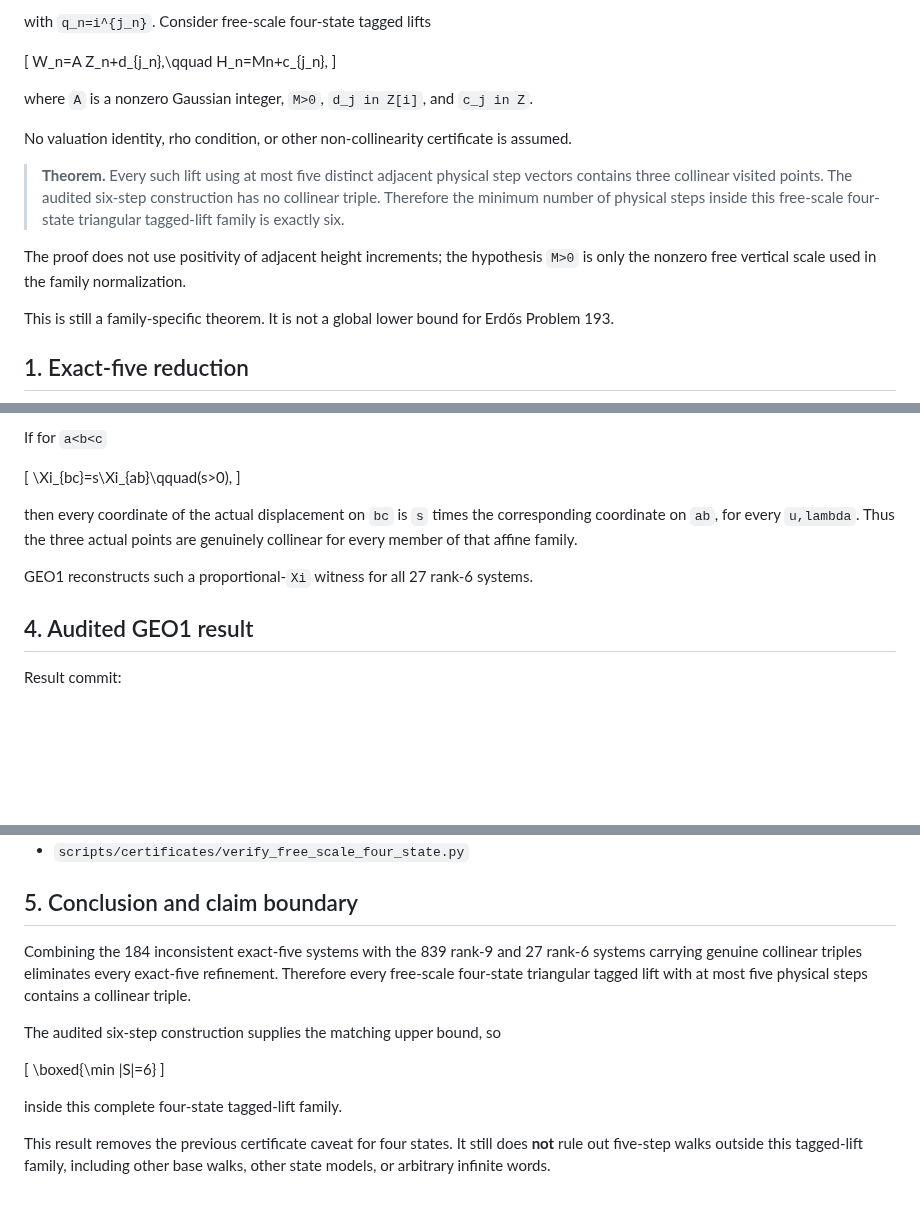
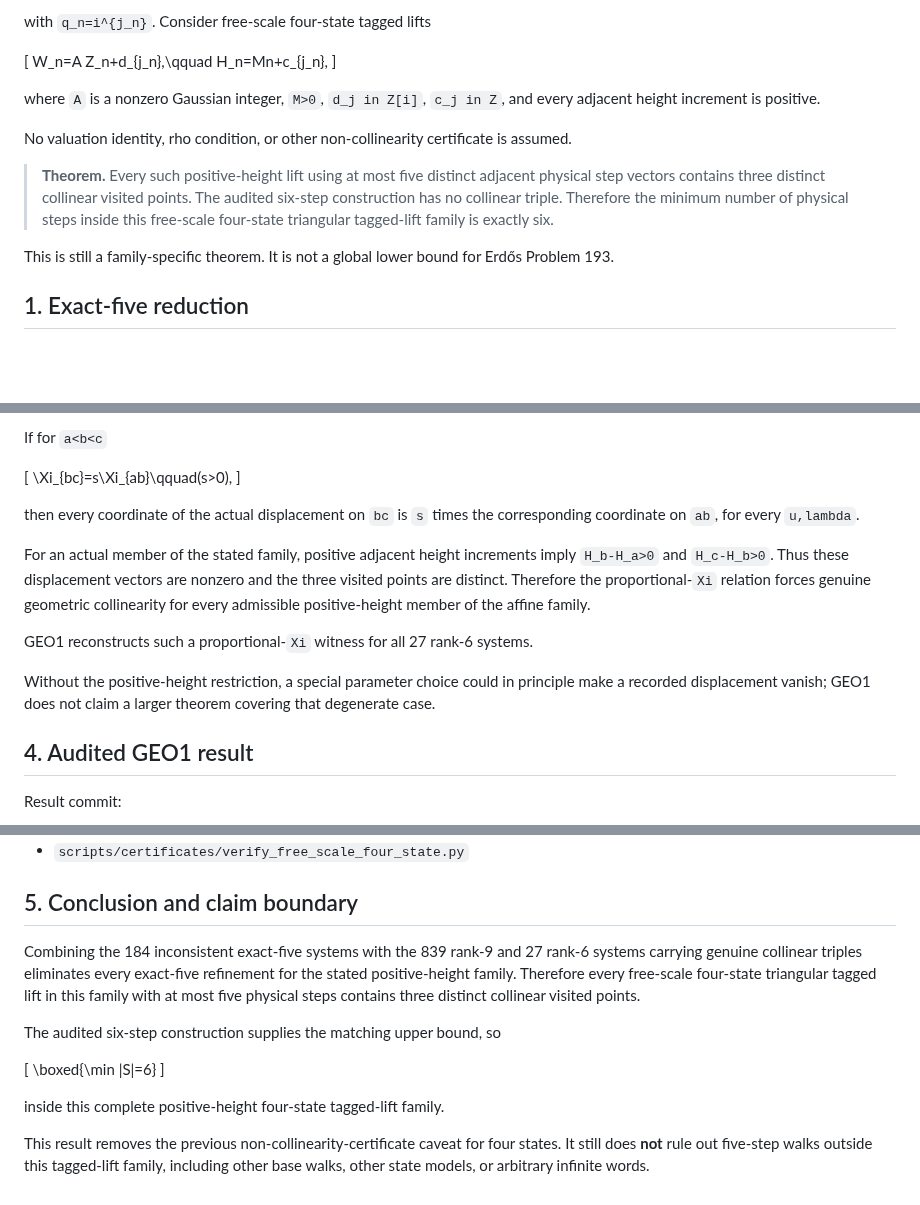
Before and after one commit to nyan-nyan-nyan-pyon/Erd-sProblem193, a Markdown page: docs/proofs/four_state_geometric_optimality.md, 3 parts joined by grey strips. GitHub-like rendering; blank space fills up the shorter version.

Commit message:
Correct GEO1 theorem scope to positive heights

```diff
--- a/docs/proofs/four_state_geometric_optimality.md
+++ b/docs/proofs/four_state_geometric_optimality.md
@@ -14,13 +14,11 @@ with `q_n=i^{j_n}`. Consider free-scale four-state tagged lifts
 W_n=A Z_n+d_{j_n},\qquad H_n=Mn+c_{j_n},
 \]
 
-where `A` is a nonzero Gaussian integer, `M>0`, `d_j in Z[i]`, and `c_j in Z`.
+where `A` is a nonzero Gaussian integer, `M>0`, `d_j in Z[i]`, `c_j in Z`, and every adjacent height increment is positive.
 
 No valuation identity, rho condition, or other non-collinearity certificate is assumed.
 
-> **Theorem.** Every such lift using at most five distinct adjacent physical step vectors contains three collinear visited points. The audited six-step construction has no collinear triple. Therefore the minimum number of physical steps inside this free-scale four-state triangular tagged-lift family is exactly six.
-
-The proof does not use positivity of adjacent height increments; the hypothesis `M>0` is only the nonzero free vertical scale used in the family normalization.
+> **Theorem.** Every such positive-height lift using at most five distinct adjacent physical step vectors contains three distinct collinear visited points. The audited six-step construction has no collinear triple. Therefore the minimum number of physical steps inside this free-scale four-state triangular tagged-lift family is exactly six.
 
 This is still a family-specific theorem. It is not a global lower bound for Erdős Problem 193.
 
@@ -106,9 +104,13 @@ If for `a<b<c`
 \Xi_{bc}=s\Xi_{ab}\qquad(s>0),
 \]
 
-then every coordinate of the actual displacement on `bc` is `s` times the corresponding coordinate on `ab`, for every `u,lambda`. Thus the three actual points are genuinely collinear for every member of that affine family.
+then every coordinate of the actual displacement on `bc` is `s` times the corresponding coordinate on `ab`, for every `u,lambda`.
+
+For an actual member of the stated family, positive adjacent height increments imply `H_b-H_a>0` and `H_c-H_b>0`. Thus these displacement vectors are nonzero and the three visited points are distinct. Therefore the proportional-`Xi` relation forces genuine geometric collinearity for every admissible positive-height member of the affine family.
 
 GEO1 reconstructs such a proportional-`Xi` witness for all 27 rank-6 systems.
+
+Without the positive-height restriction, a special parameter choice could in principle make a recorded displacement vanish; GEO1 does not claim a larger theorem covering that degenerate case.
 
 ## 4. Audited GEO1 result
 
@@ -144,7 +146,7 @@ Canonical sources:
 
 ## 5. Conclusion and claim boundary
 
-Combining the 184 inconsistent exact-five systems with the 839 rank-9 and 27 rank-6 systems carrying genuine collinear triples eliminates every exact-five refinement. Therefore every free-scale four-state triangular tagged lift with at most five physical steps contains a collinear triple.
+Combining the 184 inconsistent exact-five systems with the 839 rank-9 and 27 rank-6 systems carrying genuine collinear triples eliminates every exact-five refinement for the stated positive-height family. Therefore every free-scale four-state triangular tagged lift in this family with at most five physical steps contains three distinct collinear visited points.
 
 The audited six-step construction supplies the matching upper bound, so
 
@@ -152,6 +154,6 @@ The audited six-step construction supplies the matching upper bound, so
 \boxed{\min |S|=6}
 \]
 
-inside this complete four-state tagged-lift family.
+inside this complete positive-height four-state tagged-lift family.
 
-This result removes the previous certificate caveat for four states. It still does **not** rule out five-step walks outside this tagged-lift family, including other base walks, other state models, or arbitrary infinite words.
+This result removes the previous non-collinearity-certificate caveat for four states. It still does **not** rule out five-step walks outside this tagged-lift family, including other base walks, other state models, or arbitrary infinite words.
```
